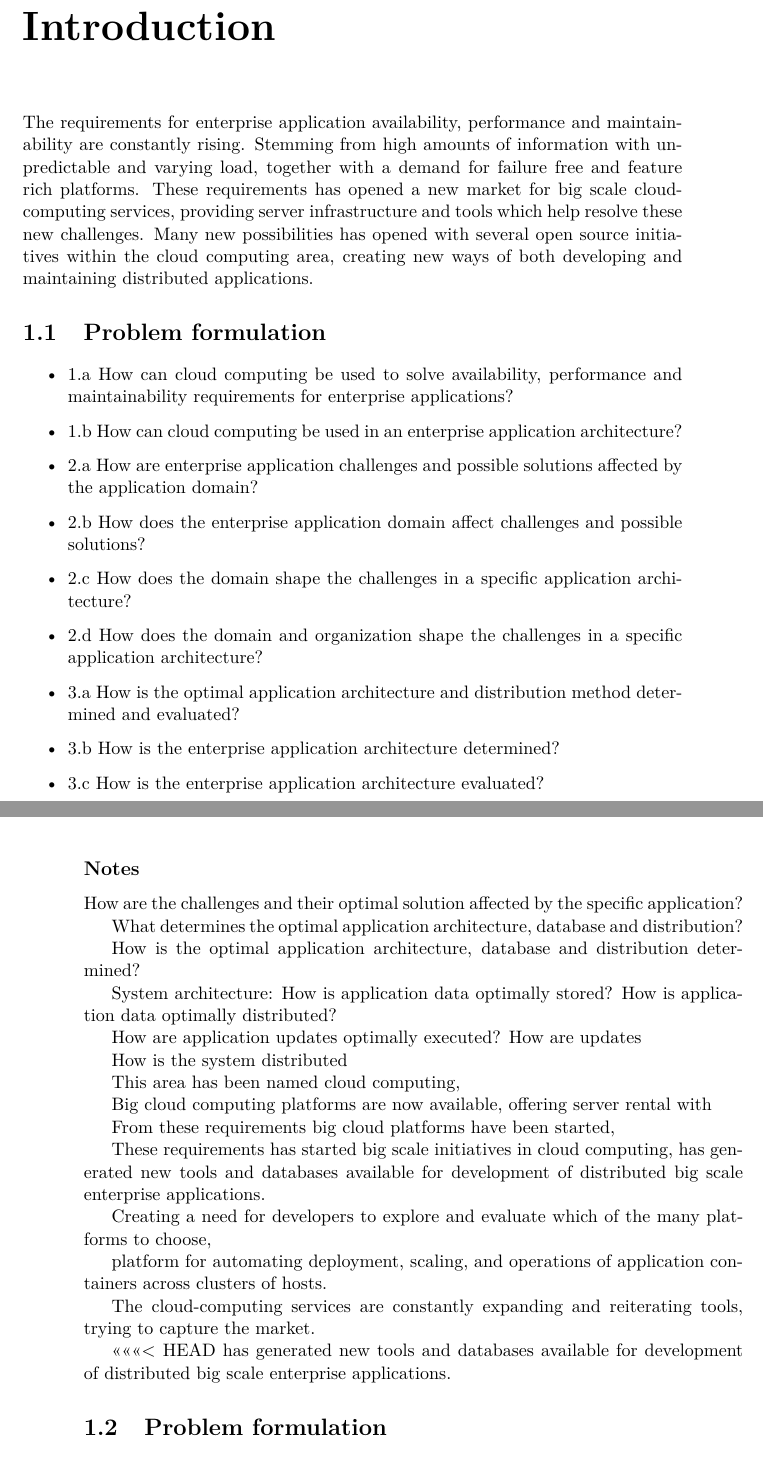
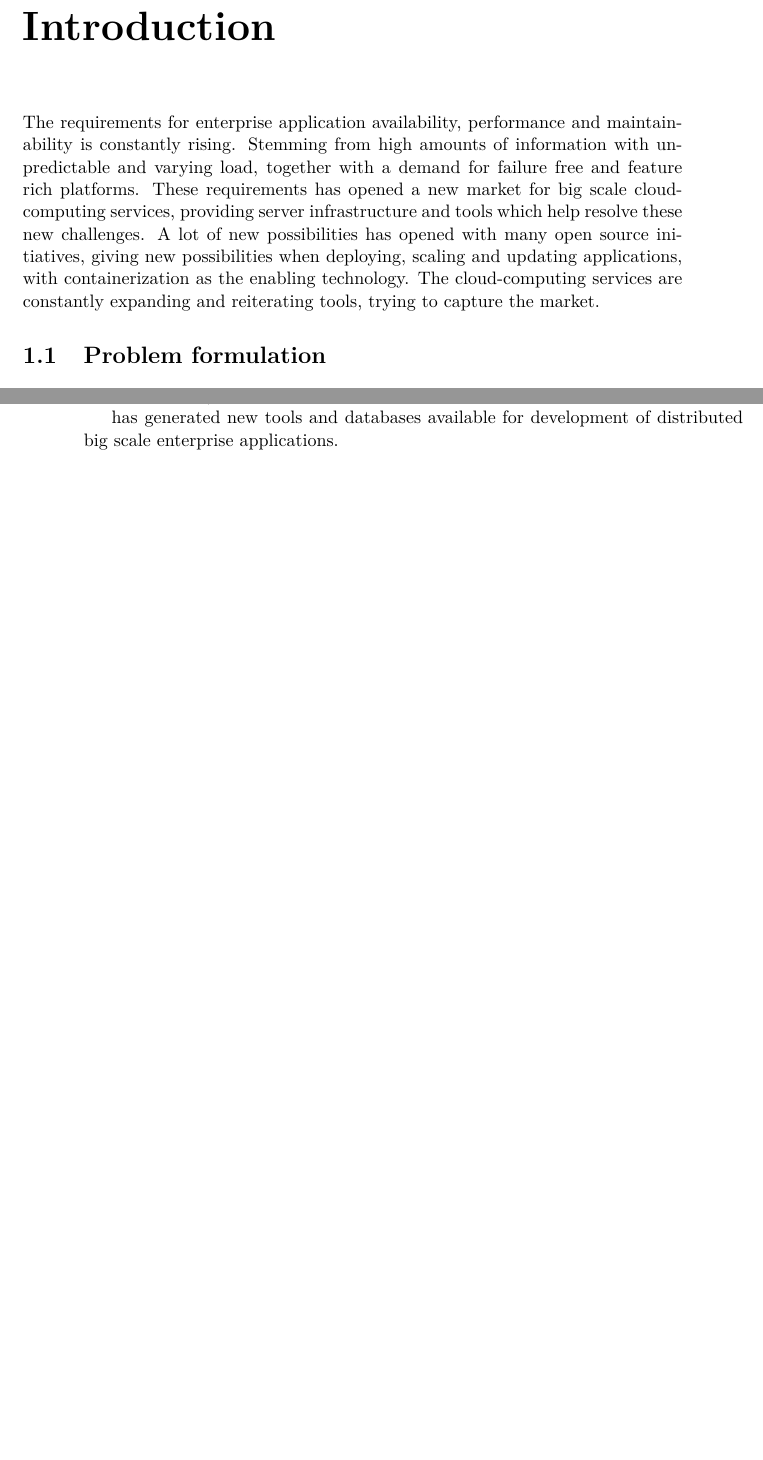
Before and after one commit to Heinsen/Distributed-Applications-Master-Thesis, a LaTeX thesis (msc_thesis_au.tex, which reads sections/introduction/introduction.tex, sections/introduction/problem_formulation.tex): two parts of pages 11 and 12 of 25 before the commit and two parts of pages 11 and 12 of 23 after it, joined at a grey line, cut so that both start at the same text, the shorter picture padded with empty space. Compiled offline with pdfLaTeX.

Commit message:
Latest introduction draft.

```diff
--- a/sections/introduction/introduction.tex
+++ b/sections/introduction/introduction.tex
@@ -1,15 +1,8 @@
 \chapter{Introduction}
 \label{ch:introduction}
-The requirements for enterprise application availability, performance and maintainability are constantly rising. Stemming from high amounts of information with unpredictable and varying load, together with a demand for failure free and feature rich platforms. These requirements has opened a new market for big scale cloud-computing services, providing server infrastructure and tools which help resolve these new challenges. Many new possibilities has opened with several open source initiatives within the cloud computing area, creating new ways of both developing and maintaining distributed applications.
+The requirements for enterprise application availability, performance and maintainability is constantly rising. Stemming from high amounts of information with unpredictable and varying load, together with a demand for failure free and feature rich platforms. These requirements has opened a new market for big scale cloud-computing services, providing server infrastructure and tools which help resolve these new challenges. A lot of new possibilities has opened with many open source initiatives, giving new possibilities when deploying, scaling and updating applications, with containerization as the enabling technology. The cloud-computing services are constantly expanding and reiterating tools, trying to capture the market.
 
 
 \input{sections/introduction/problem_formulation.tex}
 
-
-
-platform for automating deployment, scaling, and operations of application containers across clusters of hosts.
-
-The cloud-computing services are constantly expanding and reiterating tools, trying to capture the market.
-
-<<<<<<< HEAD
 has generated new tools and databases available for development of distributed big scale enterprise applications.
--- a/sections/introduction/problem_formulation.tex
+++ b/sections/introduction/problem_formulation.tex
@@ -10,6 +10,3 @@
 \item 2.c How does the domain shape the challenges in a specific application architecture?
 \item 2.d How does the domain and organization shape the challenges in a specific application architecture?
 
-\item 3.a How is the optimal application architecture and distribution method determined and evaluated?
-\item 3.b How is the enterprise application architecture determined?
-\item 3.c How is the enterprise application architecture evaluated?
```
Also changed, not shown: sections/introduction/introduction.tex (8 more changed lines), sections/introduction/problem_formulation.tex (6 more changed lines).
